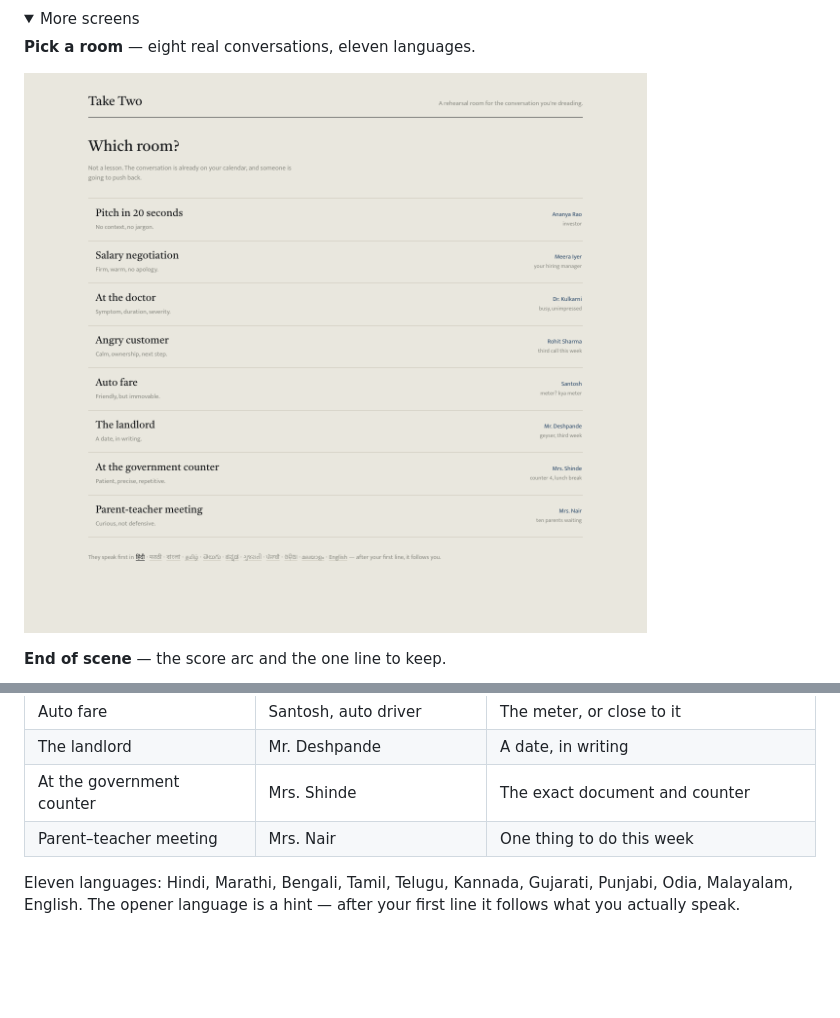
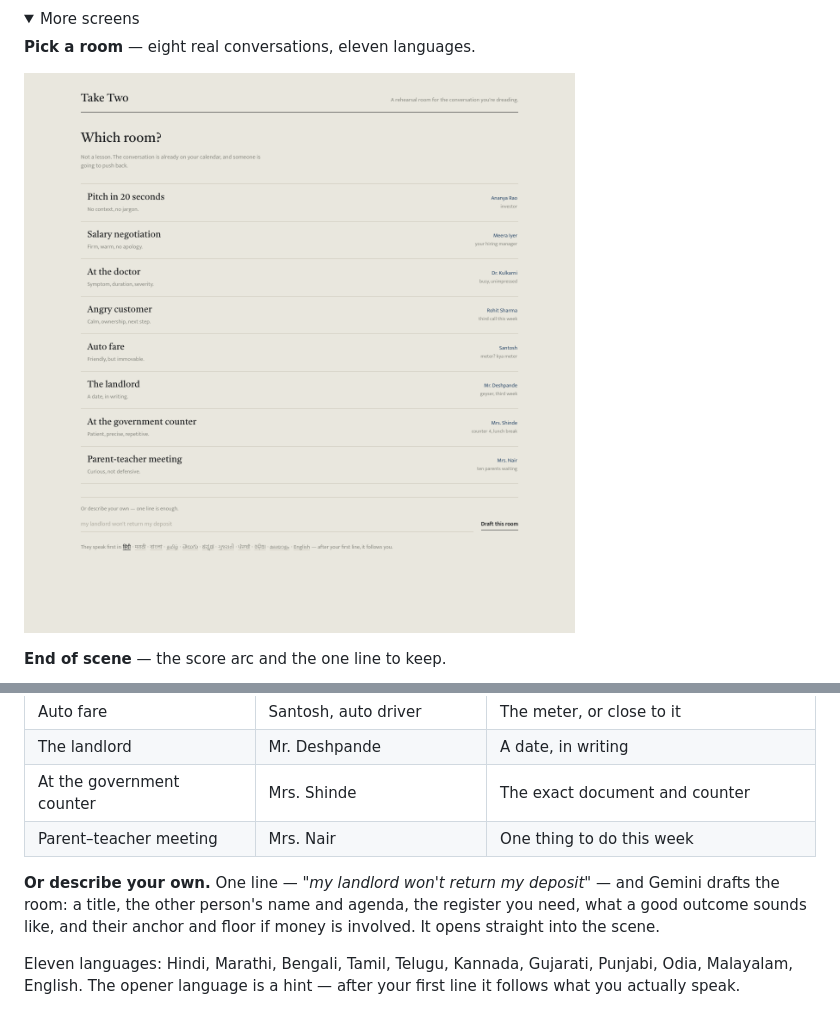
Before and after one commit to criticic/take-two, a Markdown page: README.md, 2 parts joined by grey strips. GitHub-like rendering; pictures changed too: docs/rooms.png; folded sections open; blank space fills up the shorter version.

Commit message:
feat: draft a room from one line
Describe a conversation in a sentence; Gemini returns the title, the other
person, their agenda, the register, the success condition, and their numbers.

```diff
--- a/README.md
+++ b/README.md
@@ -53,6 +53,8 @@ GEMINI_API_KEY=...
 | At the government counter | Mrs. Shinde | The exact document and counter |
 | Parent–teacher meeting | Mrs. Nair | One thing to do this week |
 
+**Or describe your own.** One line — *"my landlord won't return my deposit"* — and Gemini drafts the room: a title, the other person's name and agenda, the register you need, what a good outcome sounds like, and their anchor and floor if money is involved. It opens straight into the scene.
+
 Eleven languages: Hindi, Marathi, Bengali, Tamil, Telugu, Kannada, Gujarati, Punjabi, Odia, Malayalam, English. The opener language is a hint — after your first line it follows what you actually speak.
 
 ## How a turn works
```
Also changed, not shown: 2 other files.
